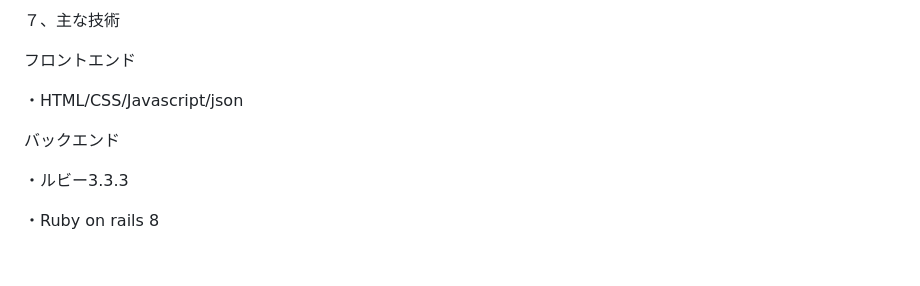
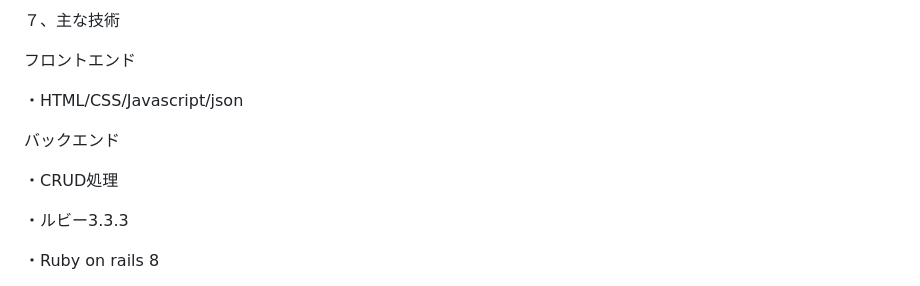
Before and after one commit to gurabushu/rails_matching_skills, a Markdown page: README.md, the part around the change. Drawn GitHub-style; blank space fills up the shorter version.

```diff
--- a/README.md
+++ b/README.md
@@ -67,6 +67,8 @@ https://rails-match-apply-new-ac372e443c7c.herokuapp.com/
 
 バックエンド
 
+・CRUD処理
+
 ・ルビー3.3.3
 
 ・Ruby on rails 8
```
